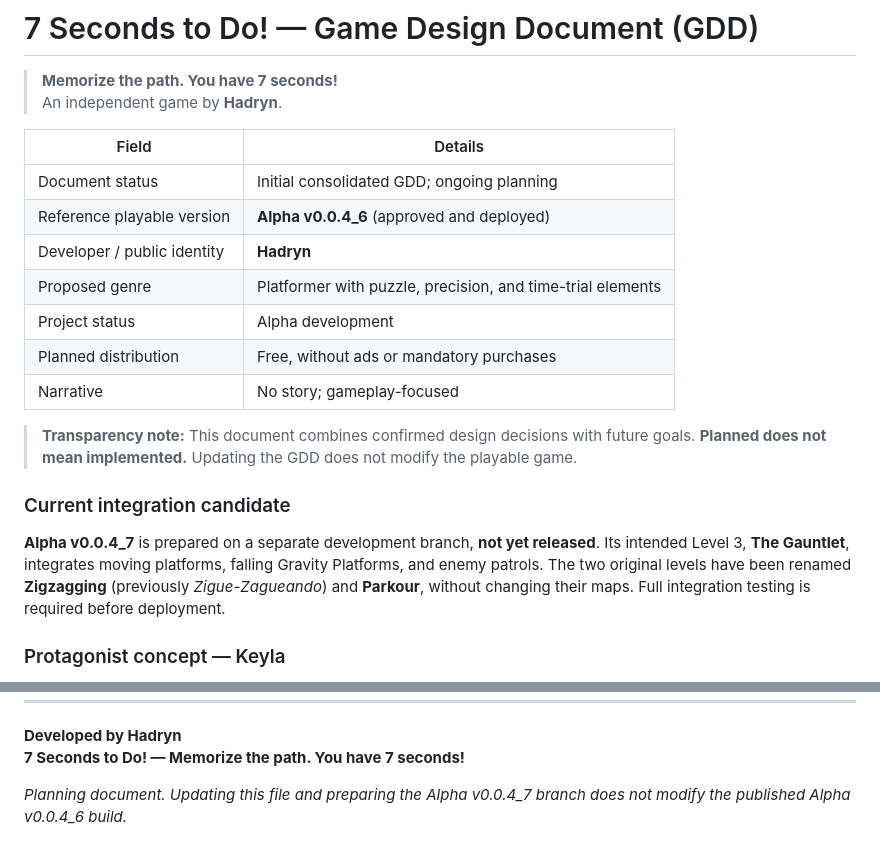
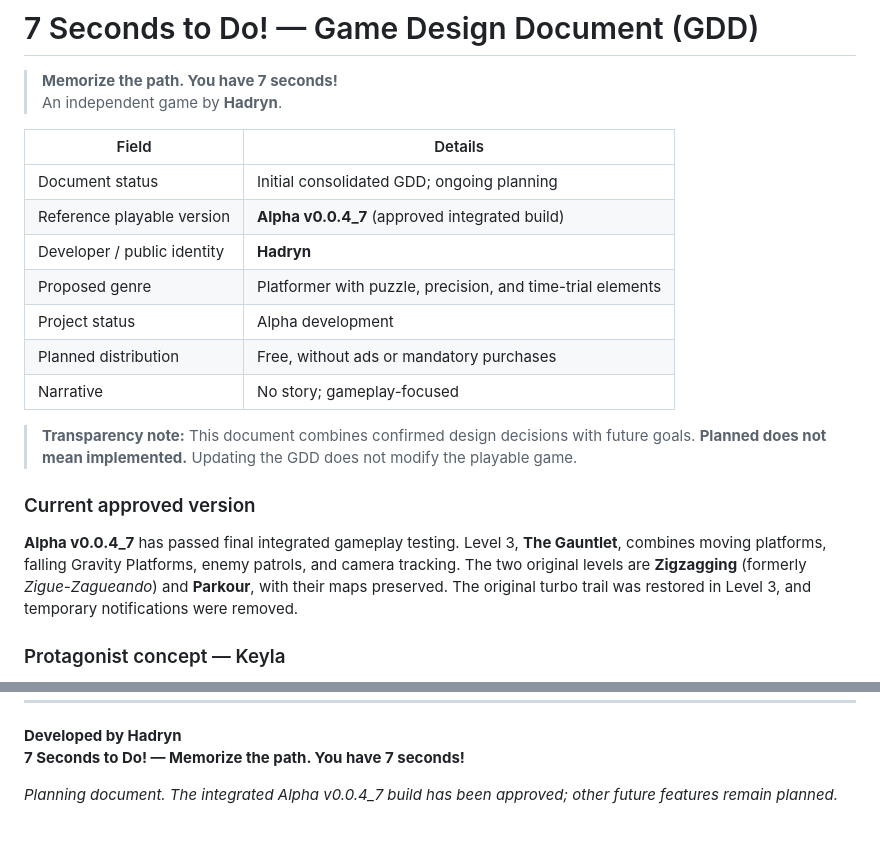
Before and after one commit to hadryndev/7-seconds-to-do, a Markdown page: docs/GDD.md, 2 parts joined by grey strips. Drawn GitHub-style.

Commit message:
docs: finalize approved Alpha v0.0.4_7 GDD

```diff
--- a/docs/GDD.md
+++ b/docs/GDD.md
@@ -6,7 +6,7 @@
 | Field | Details |
 |---|---|
 | Document status | Initial consolidated GDD; ongoing planning |
-| Reference playable version | **Alpha v0.0.4_6** (approved and deployed) |
+| Reference playable version | **Alpha v0.0.4_7** (approved integrated build) |
 | Developer / public identity | **Hadryn** |
 | Proposed genre | Platformer with puzzle, precision, and time-trial elements |
 | Project status | Alpha development |
@@ -15,9 +15,9 @@
 
 > **Transparency note:** This document combines confirmed design decisions with future goals. **Planned does not mean implemented.** Updating the GDD does not modify the playable game.
 
-### Current integration candidate
+### Current approved version
 
-**Alpha v0.0.4_7** is prepared on a separate development branch, **not yet released**. Its intended Level 3, **The Gauntlet**, integrates moving platforms, falling Gravity Platforms, and enemy patrols. The two original levels have been renamed **Zigzagging** (previously *Zigue-Zagueando*) and **Parkour**, without changing their maps. Full integration testing is required before deployment.
+**Alpha v0.0.4_7** has passed final integrated gameplay testing. Level 3, **The Gauntlet**, combines moving platforms, falling Gravity Platforms, enemy patrols, and camera tracking. The two original levels are **Zigzagging** (formerly *Zigue-Zagueando*) and **Parkour**, with their maps preserved. The original turbo trail was restored in Level 3, and temporary notifications were removed.
 
 ### Protagonist concept — Keyla
 
@@ -261,4 +261,4 @@ The developer has cited **Celeste** and **Geometry Dash**, particularly for plat
 **Developed by Hadryn**
 **7 Seconds to Do! — Memorize the path. You have 7 seconds!**
 
-*Planning document. Updating this file and preparing the Alpha v0.0.4_7 branch does not modify the published Alpha v0.0.4_6 build.*
+*Planning document. The integrated Alpha v0.0.4_7 build has been approved; other future features remain planned.*
```
